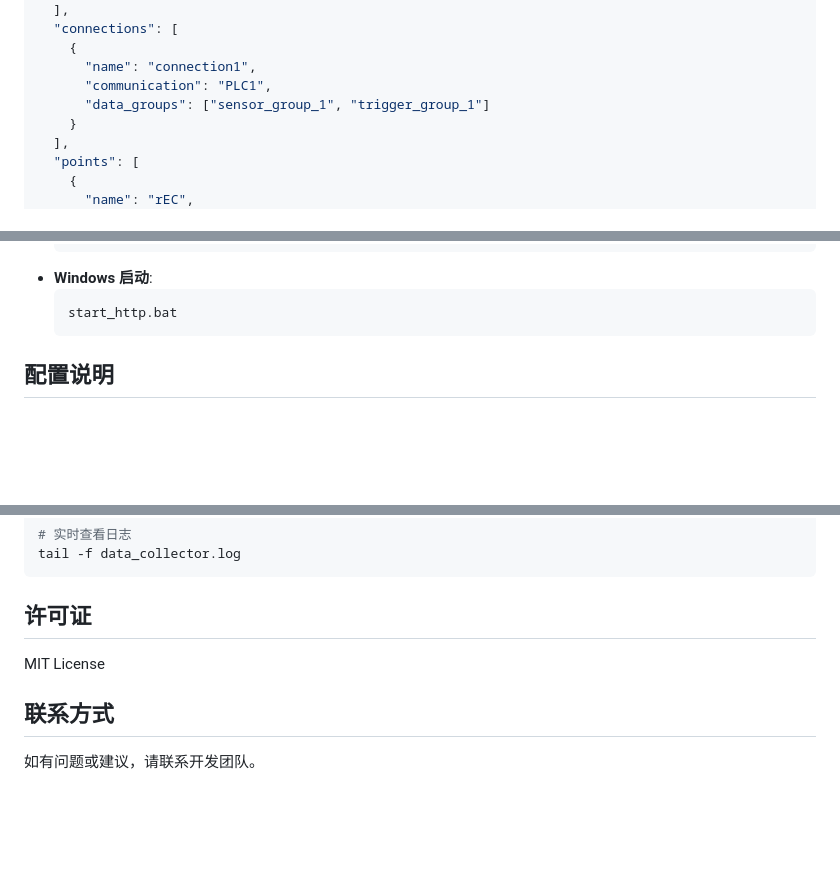
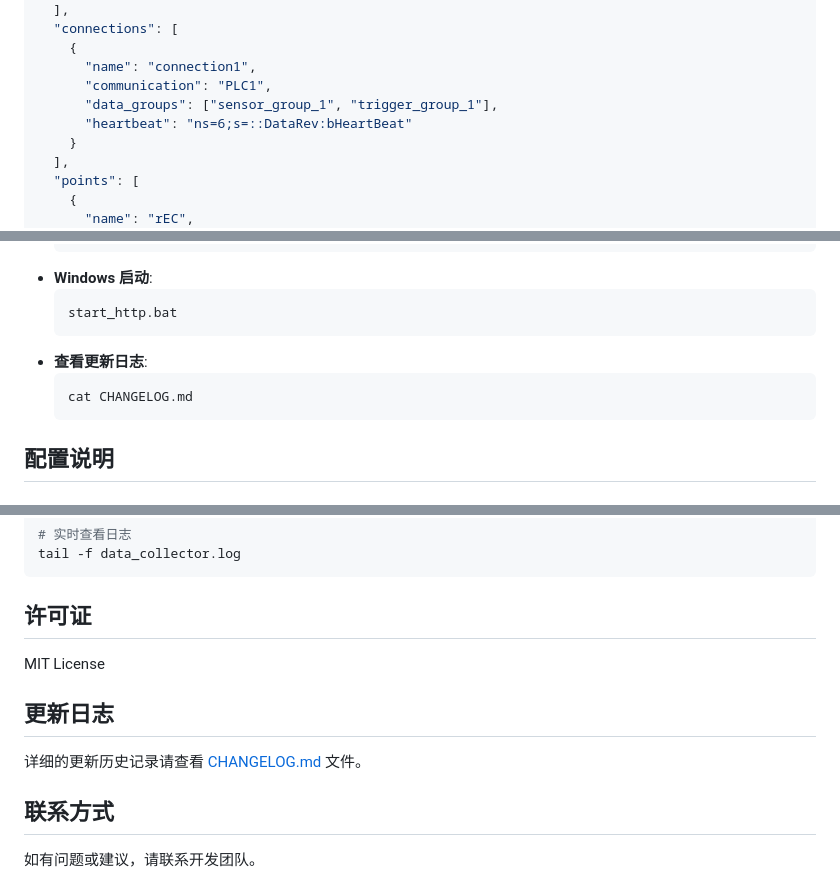
Before and after one commit to cwjwudi/sma_data_collector, a Markdown page: _Prj/SD_SMA_DATA_COLLECTOR/README.md, 3 parts joined by grey strips. Drawn GitHub-style; blank space fills up the shorter version.

````diff
--- a/_Prj/SD_SMA_DATA_COLLECTOR/README.md
+++ b/_Prj/SD_SMA_DATA_COLLECTOR/README.md
@@ -97,7 +101,8 @@ pip install -r requirements.txt
     {
       "name": "connection1",
       "communication": "PLC1",
-      "data_groups": ["sensor_group_1", "trigger_group_1"]
+      "data_groups": ["sensor_group_1", "trigger_group_1"],
+      "heartbeat": "ns=6;s=::DataRev:bHeartBeat"
     }
   ],
   "points": [
@@ -218,6 +249,10 @@ python check_config.py config/sample_config.json
   ```bash
   start_http.bat
   ```
+- **查看更新日志**:
+  ```bash
+  cat CHANGELOG.md
+  ```
 
 ## 配置说明
 
@@ -388,6 +428,10 @@ tail -f data_collector.log
 
 MIT License
 
+## 更新日志
+
+详细的更新历史记录请查看 [CHANGELOG.md](CHANGELOG.md) 文件。
+
 ## 联系方式
 
 如有问题或建议，请联系开发团队。
````
Also changed, not shown: other parts of _Prj/SD_SMA_DATA_COLLECTOR/README.md (+38 -3 lines), _Prj/SD_SMA_DATA_COLLECTOR/CHANGELOG.md (added, +51 -0 lines).
